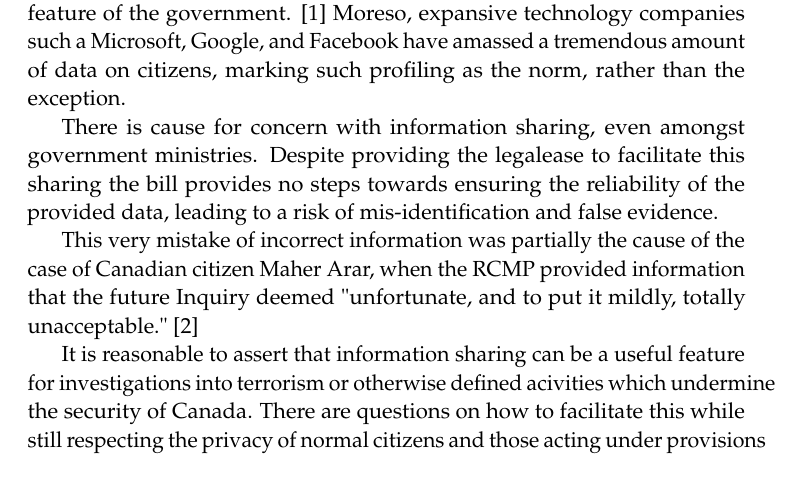
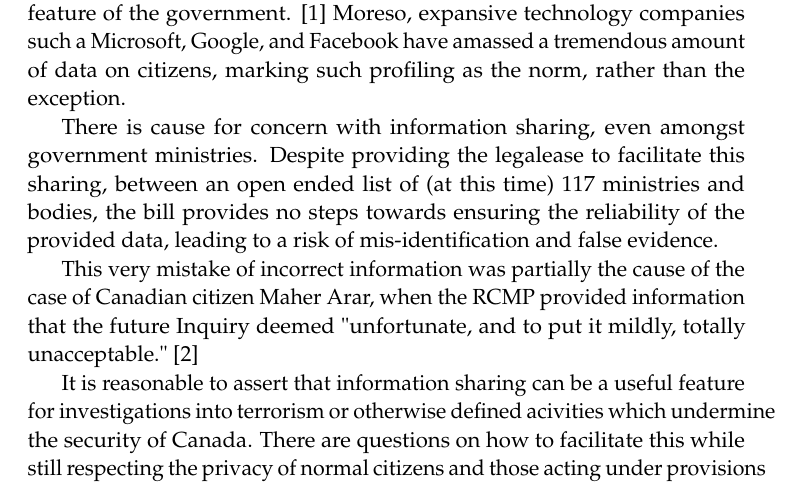
Before and after one commit to Hoverbear/CSC-401, a LaTeX paper (paper.tex): part of page 4 of 5, cut so that both start at the same text. Compiled offline with pdfLaTeX.

Commit message:
Notes about info sharing

```diff
--- a/paper.tex
+++ b/paper.tex
@@ -135,7 +135,7 @@ How does the bill characterize this event? Would the bill consider this "activit
 \section*{Information Sharing}
 In the past, even in the past few decades, it woud have simply been impractical for a government to compile an accurate, detailed profile of a given person's life without considerable, targetted effort. In recent years this has changed, and now information sharing is considered a necessary feature of the government. \cite{total-awareness} Moreso, expansive technology companies such a Microsoft, Google, and Facebook have amassed a tremendous amount of data on citizens, marking such profiling as the norm, rather than the exception.
 
-There is cause for concern with information sharing, even amongst government ministries. Despite providing the legalease to facilitate this sharing the bill provides no steps towards ensuring the reliability of the provided data, leading to a risk of mis-identification and false evidence.
+There is cause for concern with information sharing, even amongst government ministries. Despite providing the legalease to facilitate this sharing, between an open ended list of (at this time) 117 ministries and bodies, the bill provides no steps towards ensuring the reliability of the provided data, leading to a risk of mis-identification and false evidence.
 
 This very mistake of incorrect information was partially the cause of the case of Canadian citizen Maher Arar, when the RCMP provided information that the future Inquiry deemed "unfortunate, and to put it mildly, totally unacceptable." \cite{arar}
 
```
